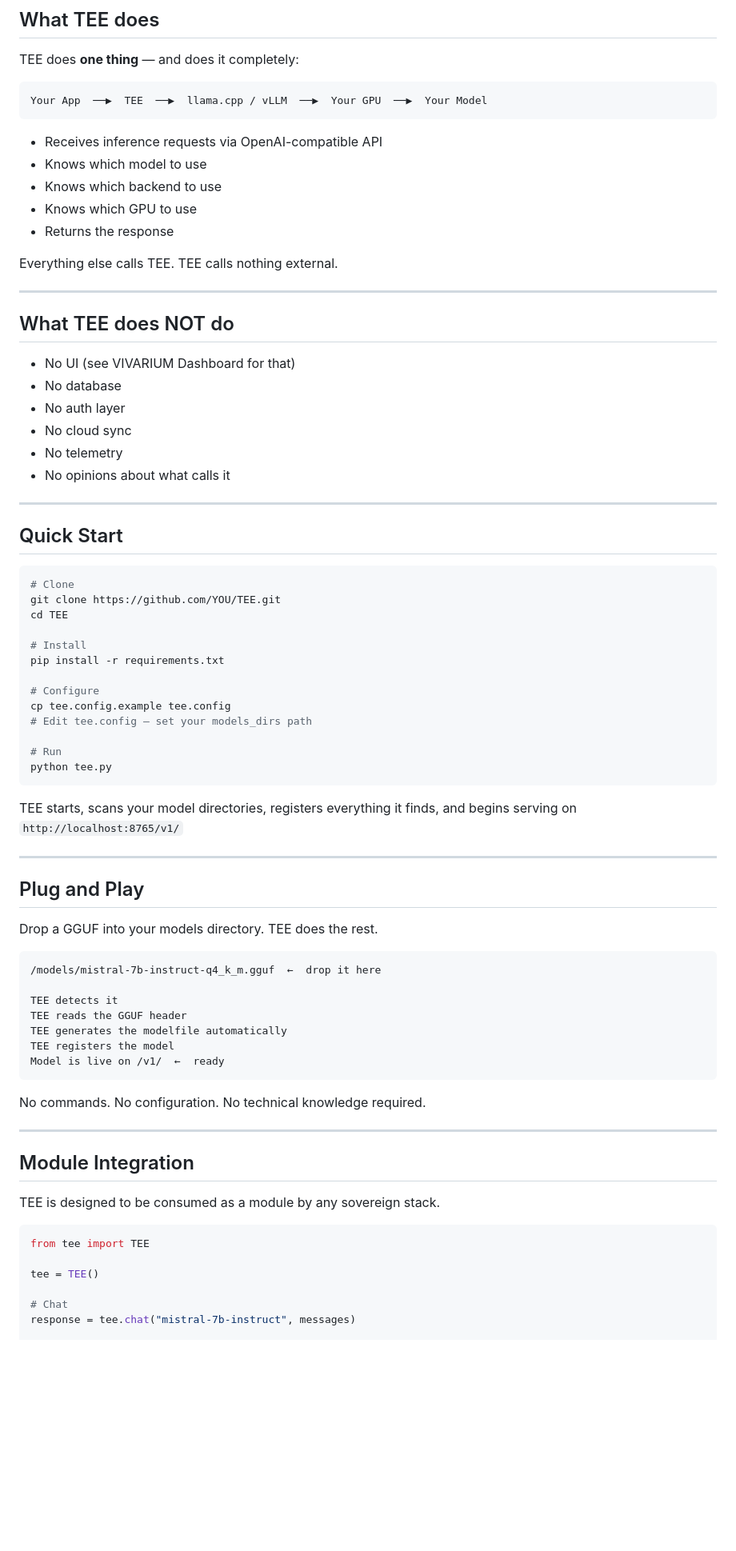
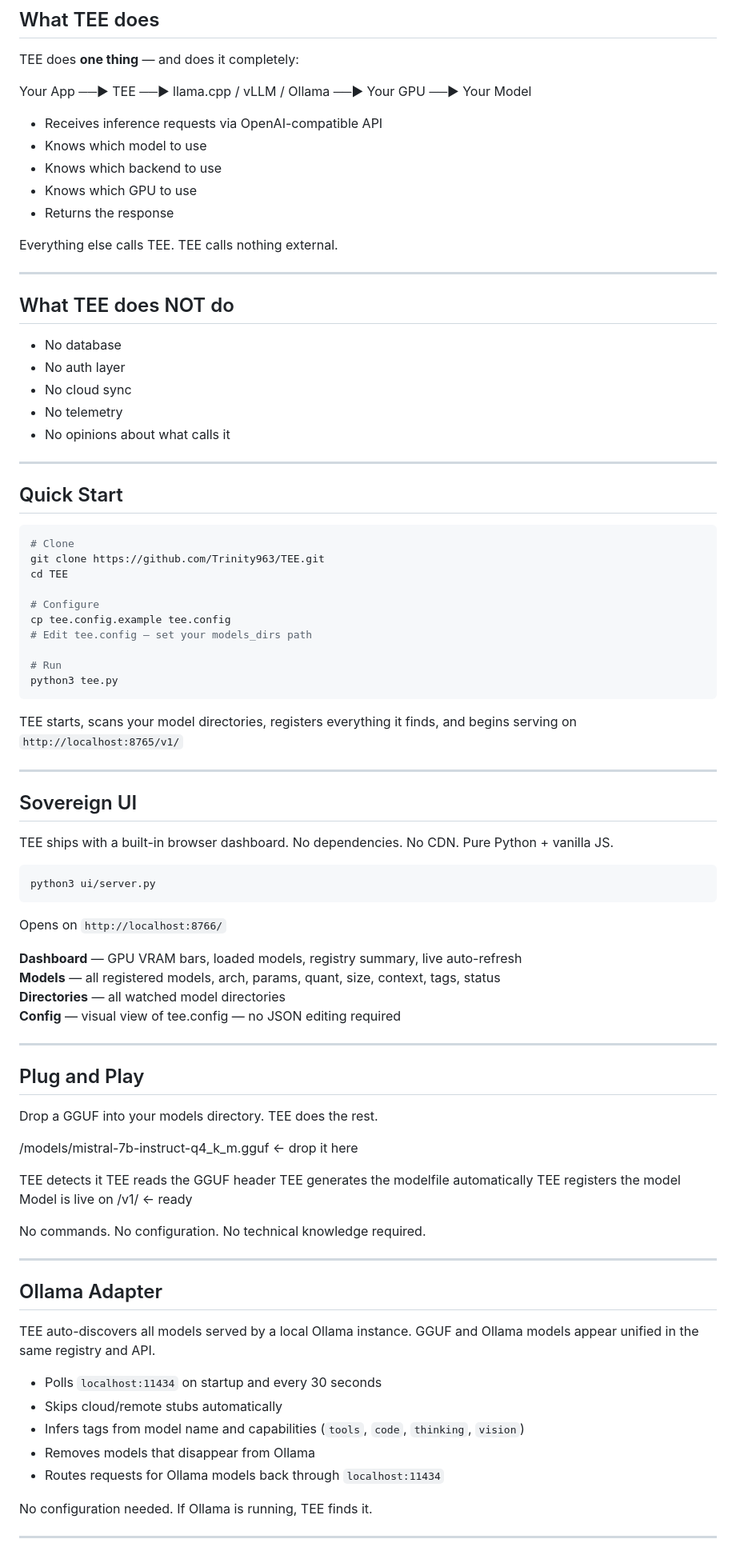
Before and after one commit to Trinity963/TEE, a Markdown page: README.md, the part around one of its changes. Shown at 80% size. GitHub-like rendering; blank space fills up the shorter version.

````diff
--- a/README.md
+++ b/README.md
@@ -24,9 +38,8 @@ TEE is the exit ramp. Once it's running, none of that touches you.
 
 TEE does **one thing** — and does it completely:
 
-```
-Your App  ──▶  TEE  ──▶  llama.cpp / vLLM  ──▶  Your GPU  ──▶  Your Model
-```
+Your App ──▶ TEE ──▶ llama.cpp / vLLM / Ollama ──▶ Your GPU ──▶ Your Model
+
 
 - Receives inference requests via OpenAI-compatible API
 - Knows which model to use
@@ -40,7 +53,6 @@ Everything else calls TEE. TEE calls nothing external.
 
 ## What TEE does NOT do
 
-- No UI (see VIVARIUM Dashboard for that)
 - No database
 - No auth layer
 - No cloud sync
@@ -53,21 +65,35 @@ Everything else calls TEE. TEE calls nothing external.
 
 ```bash
 # Clone
-git clone https://github.com/YOU/TEE.git
+git clone https://github.com/Trinity963/TEE.git
 cd TEE
-
-# Install
-pip install -r requirements.txt
 
 # Configure
 cp tee.config.example tee.config
 # Edit tee.config — set your models_dirs path
 
 # Run
-python tee.py
+python3 tee.py
 ```
 
 TEE starts, scans your model directories, registers everything it finds, and begins serving on `http://localhost:8765/v1/`
+
+---
+
+## Sovereign UI
+
+TEE ships with a built-in browser dashboard. No dependencies. No CDN. Pure Python + vanilla JS.
+
+```bash
+python3 ui/server.py
+```
+
+Opens on `http://localhost:8766/`
+
+**Dashboard** — GPU VRAM bars, loaded models, registry summary, live auto-refresh
+**Models** — all registered models, arch, params, quant, size, context, tags, status
+**Directories** — all watched model directories
+**Config** — visual view of tee.config — no JSON editing required
 
 ---
 
@@ -75,29 +101,30 @@ TEE starts, scans your model directories, registers everything it finds, and beg
 
 Drop a GGUF into your models directory. TEE does the rest.
 
-```
-/models/mistral-7b-instruct-q4_k_m.gguf  ←  drop it here
+/models/mistral-7b-instruct-q4_k_m.gguf ← drop it here
 
 TEE detects it
 TEE reads the GGUF header
 TEE generates the modelfile automatically
 TEE registers the model
-Model is live on /v1/  ←  ready
-```
+Model is live on /v1/ ← ready
+
 
 No commands. No configuration. No technical knowledge required.
 
 ---
 
-## Module Integration
+## Ollama Adapter
 
-TEE is designed to be consumed as a module by any sovereign stack.
+TEE auto-discovers all models served by a local Ollama instance. GGUF and Ollama models appear unified in the same registry and API.
 
-```python
-from tee import TEE
+- Polls `localhost:11434` on startup and every 30 seconds
+- Skips cloud/remote stubs automatically
+- Infers tags from model name and capabilities (`tools`, `code`, `thinking`, `vision`)
+- Removes models that disappear from Ollama
+- Routes requests for Ollama models back through `localhost:11434`
 
-tee = TEE()
+No configuration needed. If Ollama is running, TEE finds it.
 
-# Chat
-response = tee.chat("mistral-7b-instruct", messages)
+---
 
````
Also changed, not shown: other parts of README.md (+51 -84 lines).
